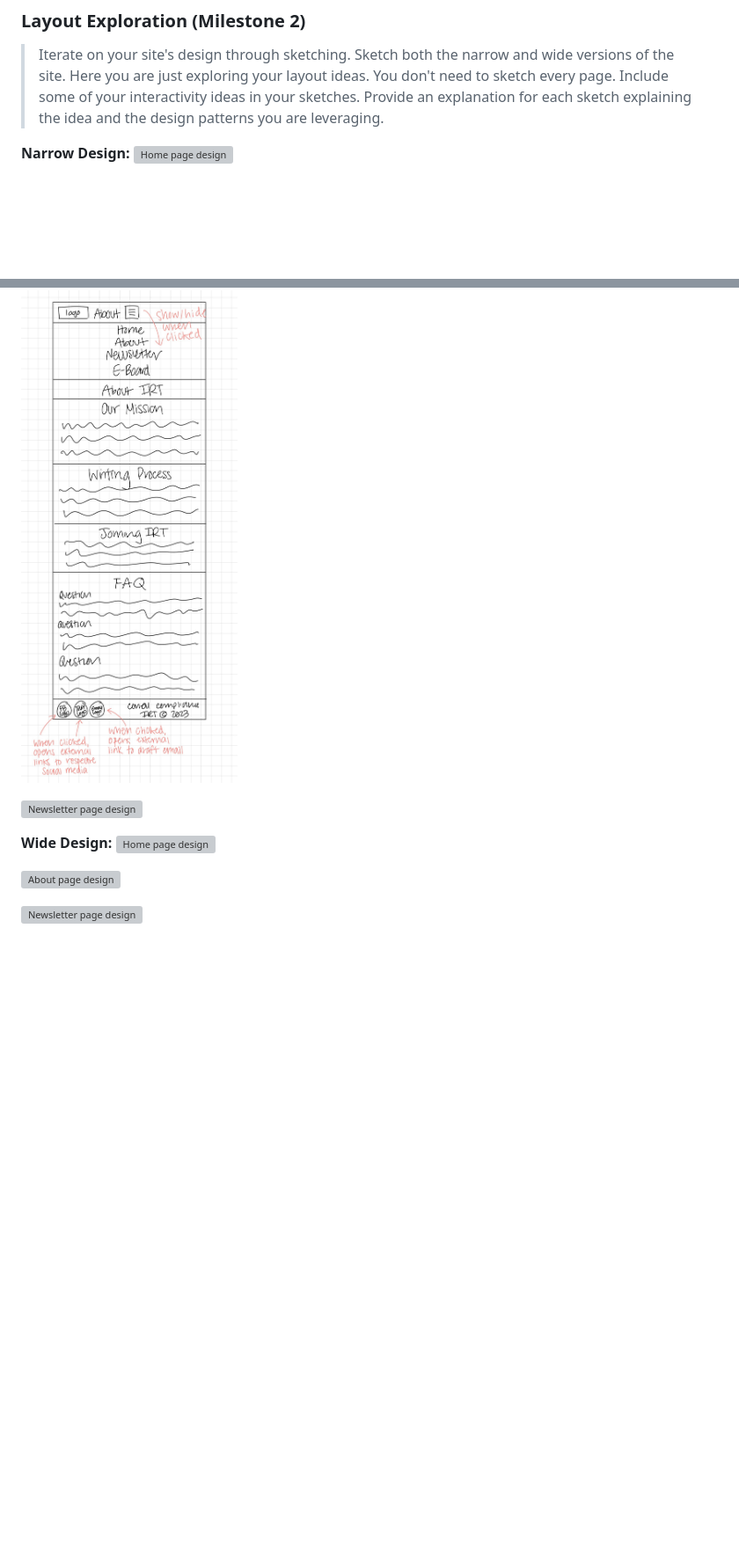
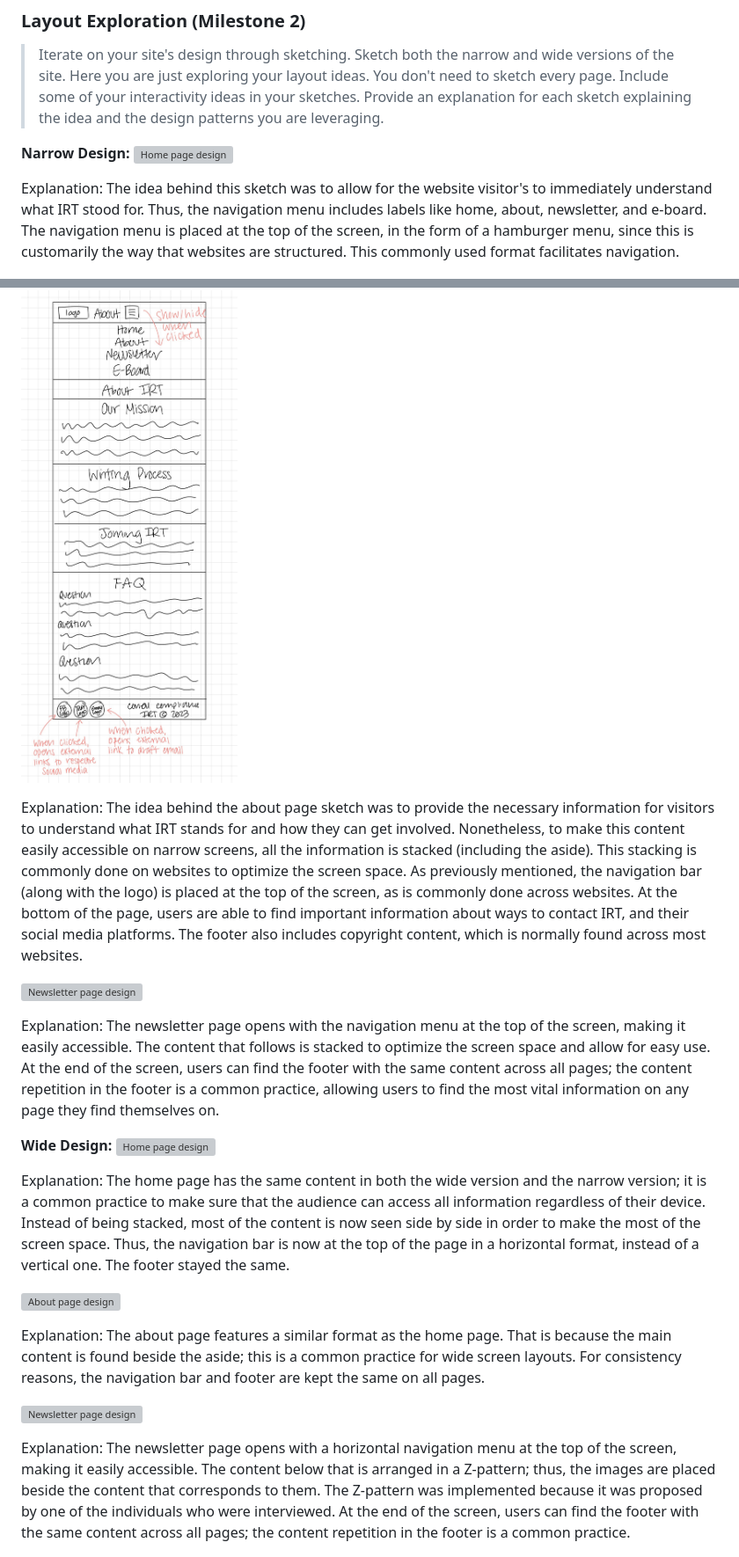
Before and after one commit to ed-conte/cornell-irt-website, a Markdown page: design-plan/design-journey.md, 2 parts joined by grey strips. Shown at 88% size. Drawn GitHub-style; blank space fills up the shorter version; grey boxes are pictures that could not be loaded.

Commit message:
explanations

```diff
--- a/design-plan/design-journey.md
+++ b/design-plan/design-journey.md
@@ -819,15 +819,27 @@ Document your site's layout.
 **Narrow Design:**
 ![Home page design](design-plan/../exploratory-narrow-home.jpg)
 
+Explanation: The idea behind this sketch was to allow for the website visitor's to immediately understand what IRT stood for. Thus, the navigation menu includes labels like home, about, newsletter, and e-board. The navigation menu is placed at the top of the screen, in the form of a hamburger menu, since this is customarily the way that websites are structured. This commonly used format facilitates navigation.
+
 ![About page design](design-plan/../exploratory-narrow-about.jpg)
 
+Explanation: The idea behind the about page sketch was to provide the necessary information for visitors to understand what IRT stands for and how they can get involved. Nonetheless, to make this content easily accessible on narrow screens, all the information is stacked (including the aside). This stacking is commonly done on websites to optimize the screen space. As previously mentioned, the navigation bar (along with the logo) is placed at the top of the screen, as is commonly done across websites. At the bottom of the page, users are able to find important information about ways to contact IRT, and their social media platforms. The footer also includes copyright content, which is normally found across most websites.
+
 ![Newsletter page design](design-plan/../exploratory-narrow-newsletter.jpg)
+
+Explanation: The newsletter page opens with the navigation menu at the top of the screen, making it easily accessible. The content that follows is stacked to optimize the screen space and allow for easy use. At the end of the screen, users can find the footer with the same content across all pages; the content repetition in the footer is a common practice, allowing users to find the most vital information on any page they find themselves on.
 
 **Wide Design:**
 ![Home page design](design-plan/../exploratory-wide-home.jpg)
 
+Explanation: The home page has the same content in both the wide version and the narrow version; it is a common practice to make sure that the audience can access all information regardless of their device. Instead of being stacked, most of the content is now seen side by side in order to make the most of the screen space. Thus, the navigation bar is now at the top of the page in a horizontal format, instead of a vertical one. The footer stayed the same.
+
 ![About page design](design-plan/../exploratory-wide-about.jpg)
+
+Explanation: The about page features a similar format as the home page. That is because the main content is found beside the aside; this is a common practice for wide screen layouts. For consistency reasons, the navigation bar and footer are kept the same on all pages.
 
 ![Newsletter page design](design-plan/../exploratory-wide-newsletter-1.jpg)
 
+Explanation: The newsletter page opens with a horizontal navigation menu at the top of the screen, making it easily accessible. The content below that is arranged in a Z-pattern; thus, the images are placed beside the content that corresponds to them. The Z-pattern was implemented because it was proposed by one of the individuals who were interviewed. At the end of the screen, users can find the footer with the same content across all pages; the content repetition in the footer is a common practice.
+
 ![Newsletter page design](design-plan/../exploratory-wide-newsletter-2.jpg)
```
Also changed, not shown: other parts of design-plan/design-journey.md (+2 -0 lines).
